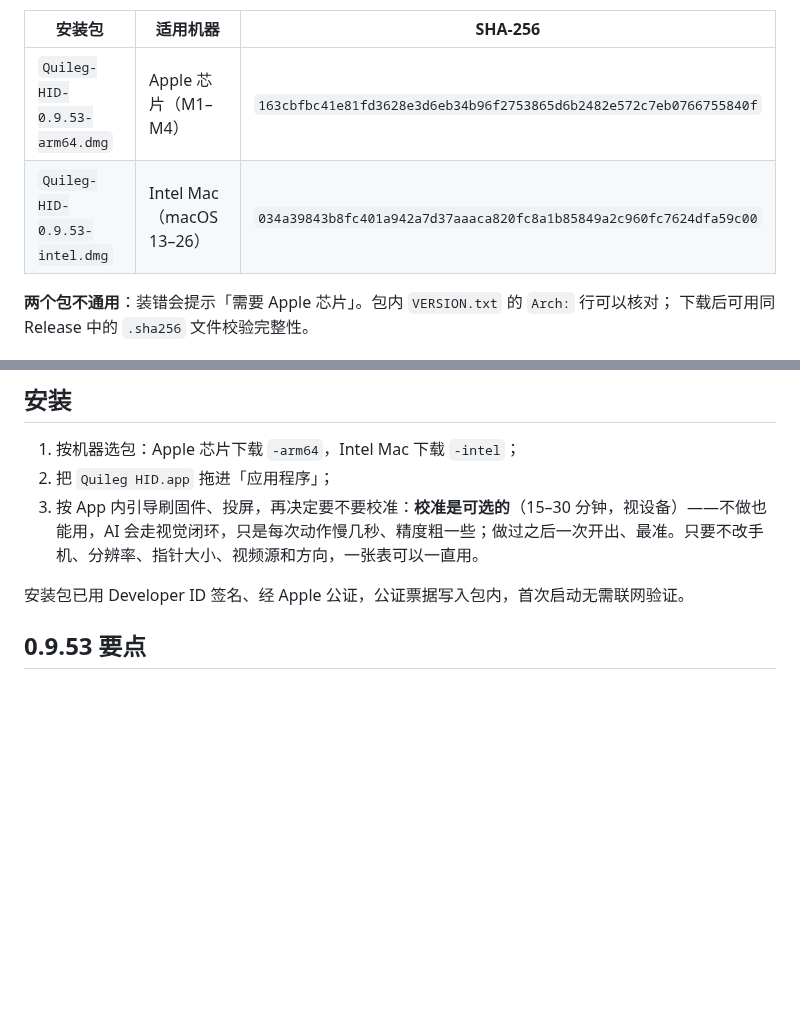
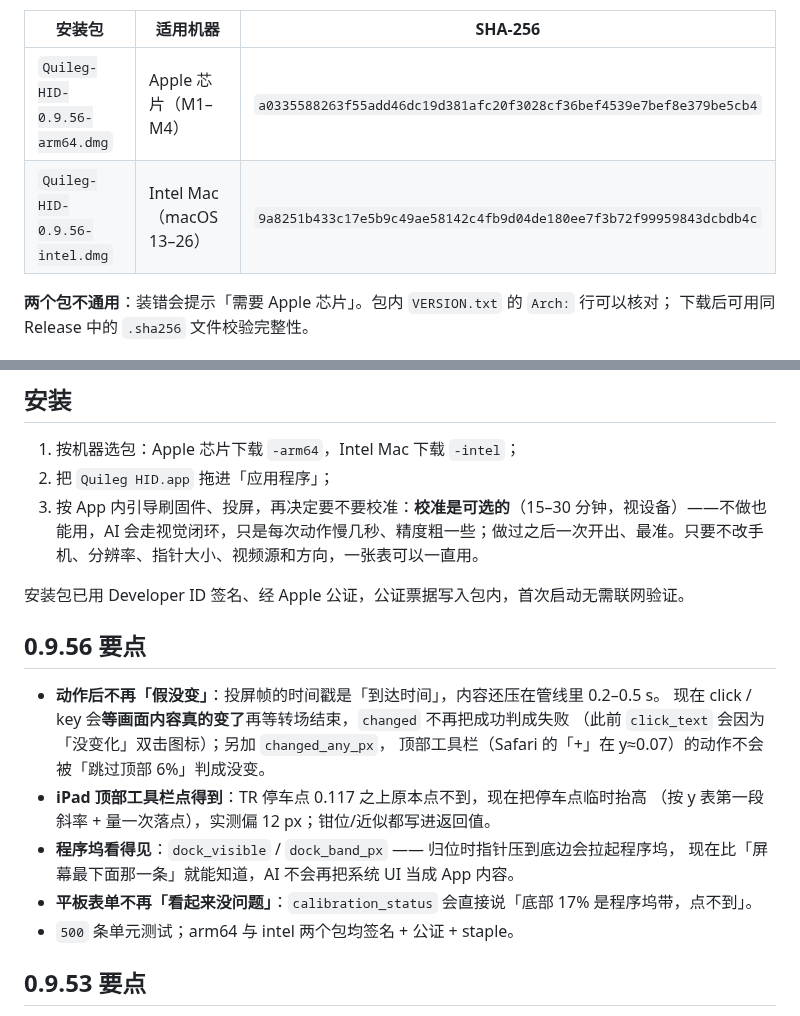
Before and after one commit to jianghui1974/Quileg-HID, a Markdown page: README.md, 2 parts joined by grey strips. Drawn GitHub-style; blank space fills up the shorter version.

Commit message:
docs: 0.9.56（Build 111）—— 最新版本表 + 0.9.56 要点

```diff
--- a/README.md
+++ b/README.md
@@ -13,8 +13,8 @@
 
 | 安装包 | 适用机器 | SHA-256 |
 |---|---|---|
-| `Quileg-HID-0.9.53-arm64.dmg` | Apple 芯片（M1–M4） | `163cbfbc41e81fd3628e3d6eb34b96f2753865d6b2482e572c7eb0766755840f` |
-| `Quileg-HID-0.9.53-intel.dmg` | Intel Mac（macOS 13–26） | `034a39843b8fc401a942a7d37aaaca820fc8a1b85849a2c960fc7624dfa59c00` |
+| `Quileg-HID-0.9.56-arm64.dmg` | Apple 芯片（M1–M4） | `a0335588263f55add46dc19d381afc20f3028cf36bef4539e7bef8e379be5cb4` |
+| `Quileg-HID-0.9.56-intel.dmg` | Intel Mac（macOS 13–26） | `9a8251b433c17e5b9c49ae58142c4fb9d04de180ee7f3b72f99959843dcbdb4c` |
 
 **两个包不通用**：装错会提示「需要 Apple 芯片」。包内 `VERSION.txt` 的 `Arch:` 行可以核对；
 下载后可用同 Release 中的 `.sha256` 文件校验完整性。
@@ -35,6 +35,19 @@
 3. 按 App 内引导刷固件、投屏，再决定要不要校准：**校准是可选的**（15–30 分钟，视设备）——不做也能用，AI 会走视觉闭环，只是每次动作慢几秒、精度粗一些；做过之后一次开出、最准。只要不改手机、分辨率、指针大小、视频源和方向，一张表可以一直用。
 
 安装包已用 Developer ID 签名、经 Apple 公证，公证票据写入包内，首次启动无需联网验证。
+
+## 0.9.56 要点
+
+- **动作后不再「假没变」**：投屏帧的时间戳是「到达时间」，内容还压在管线里 0.2–0.5 s。
+  现在 click / key 会**等画面内容真的变了**再等转场结束，`changed` 不再把成功判成失败
+  （此前 `click_text` 会因为「没变化」双击图标）；另加 `changed_any_px`，
+  顶部工具栏（Safari 的「+」在 y≈0.07）的动作不会被「跳过顶部 6%」判成没变。
+- **iPad 顶部工具栏点得到**：TR 停车点 0.117 之上原本点不到，现在把停车点临时抬高
+  （按 y 表第一段斜率 + 量一次落点），实测偏 12 px；钳位/近似都写进返回值。
+- **程序坞看得见**：`dock_visible` / `dock_band_px` —— 归位时指针压到底边会拉起程序坞，
+  现在比「屏幕最下面那一条」就能知道，AI 不会再把系统 UI 当成 App 内容。
+- **平板表单不再「看起来没问题」**：`calibration_status` 会直接说「底部 17% 是程序坞带，点不到」。
+- `500` 条单元测试；arm64 与 intel 两个包均签名 + 公证 + staple。
 
 ## 0.9.53 要点
 
```
Also changed, not shown: other parts of README.md (+1 -1 lines).
